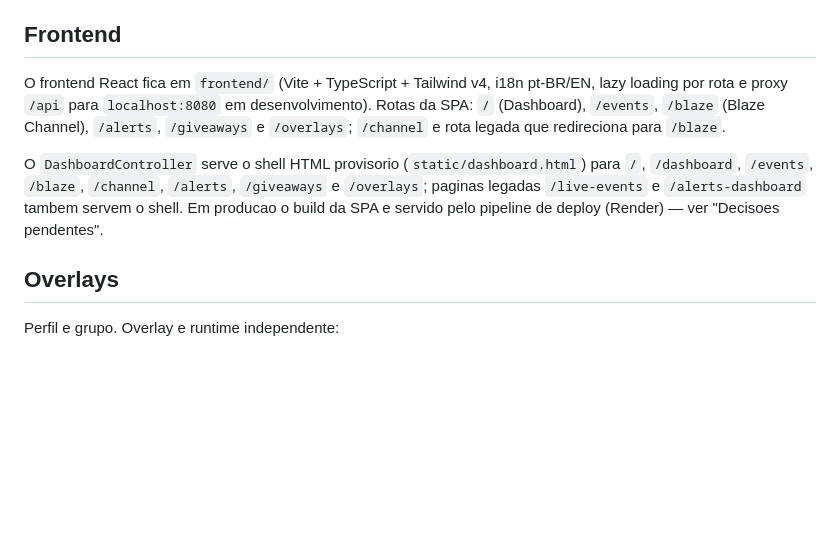
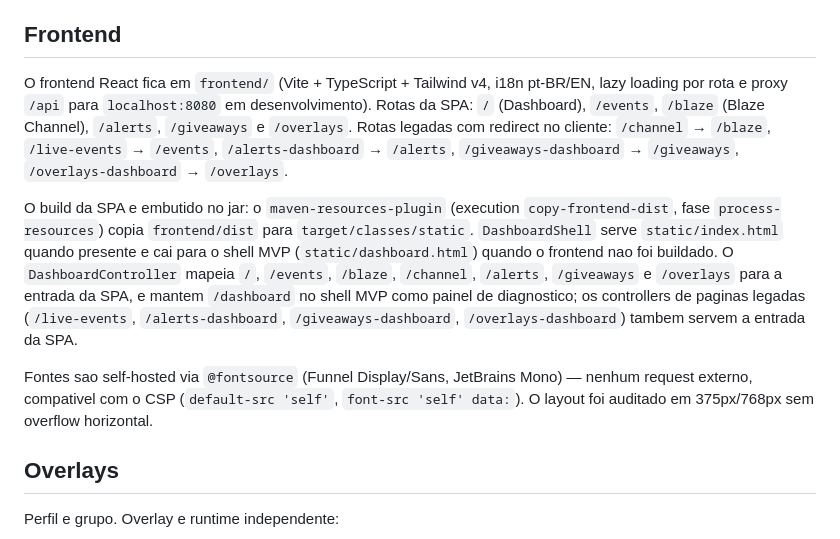
Before and after one commit to SNollken/blaze-event-hub, a Markdown page: docs/ARCHITECTURE.md, the part around the change. GitHub-like rendering; blank space fills up the shorter version.

```diff
--- a/docs/ARCHITECTURE.md
+++ b/docs/ARCHITECTURE.md
@@ -69,9 +69,11 @@ A implementacao atual e `NoopBlazeEventsClient`. A conexao Socket.IO real fica p
 
 ## Frontend
 
-O frontend React fica em `frontend/` (Vite + TypeScript + Tailwind v4, i18n pt-BR/EN, lazy loading por rota e proxy `/api` para `localhost:8080` em desenvolvimento). Rotas da SPA: `/` (Dashboard), `/events`, `/blaze` (Blaze Channel), `/alerts`, `/giveaways` e `/overlays`; `/channel` e rota legada que redireciona para `/blaze`.
+O frontend React fica em `frontend/` (Vite + TypeScript + Tailwind v4, i18n pt-BR/EN, lazy loading por rota e proxy `/api` para `localhost:8080` em desenvolvimento). Rotas da SPA: `/` (Dashboard), `/events`, `/blaze` (Blaze Channel), `/alerts`, `/giveaways` e `/overlays`. Rotas legadas com redirect no cliente: `/channel` → `/blaze`, `/live-events` → `/events`, `/alerts-dashboard` → `/alerts`, `/giveaways-dashboard` → `/giveaways`, `/overlays-dashboard` → `/overlays`.
 
-O `DashboardController` serve o shell HTML provisorio (`static/dashboard.html`) para `/`, `/dashboard`, `/events`, `/blaze`, `/channel`, `/alerts`, `/giveaways` e `/overlays`; paginas legadas `/live-events` e `/alerts-dashboard` tambem servem o shell. Em producao o build da SPA e servido pelo pipeline de deploy (Render) — ver "Decisoes pendentes".
+O build da SPA e embutido no jar: o `maven-resources-plugin` (execution `copy-frontend-dist`, fase `process-resources`) copia `frontend/dist` para `target/classes/static`. `DashboardShell` serve `static/index.html` quando presente e cai para o shell MVP (`static/dashboard.html`) quando o frontend nao foi buildado. O `DashboardController` mapeia `/`, `/events`, `/blaze`, `/channel`, `/alerts`, `/giveaways` e `/overlays` para a entrada da SPA, e mantem `/dashboard` no shell MVP como painel de diagnostico; os controllers de paginas legadas (`/live-events`, `/alerts-dashboard`, `/giveaways-dashboard`, `/overlays-dashboard`) tambem servem a entrada da SPA.
+
+Fontes sao self-hosted via `@fontsource` (Funnel Display/Sans, JetBrains Mono) — nenhum request externo, compativel com o CSP (`default-src 'self'`, `font-src 'self' data:`). O layout foi auditado em 375px/768px sem overflow horizontal.
 
 ## Overlays
 
```
Also changed, not shown: README.md (+26 -6 lines).
